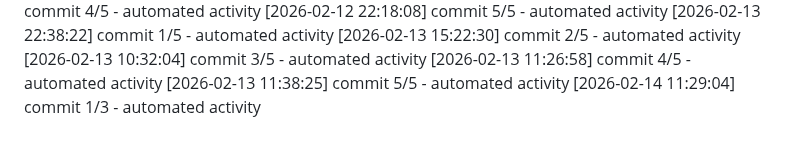
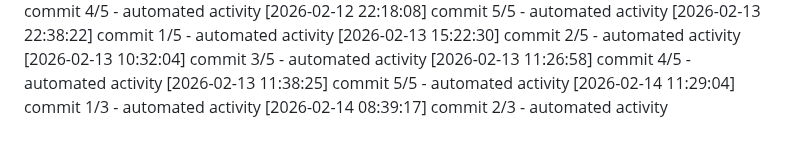
Before and after one commit to Aditya1787/Jibble-main, a Markdown page: logs/activity.md, the part around the change. Rendered like a GitHub page.

Commit message:
docs: update development notes

```diff
--- a/logs/activity.md
+++ b/logs/activity.md
@@ -689,3 +689,4 @@
 [2026-02-13 11:26:58] commit 4/5 - automated activity
 [2026-02-13 11:38:25] commit 5/5 - automated activity
 [2026-02-14 11:29:04] commit 1/3 - automated activity
+[2026-02-14 08:39:17] commit 2/3 - automated activity
```
